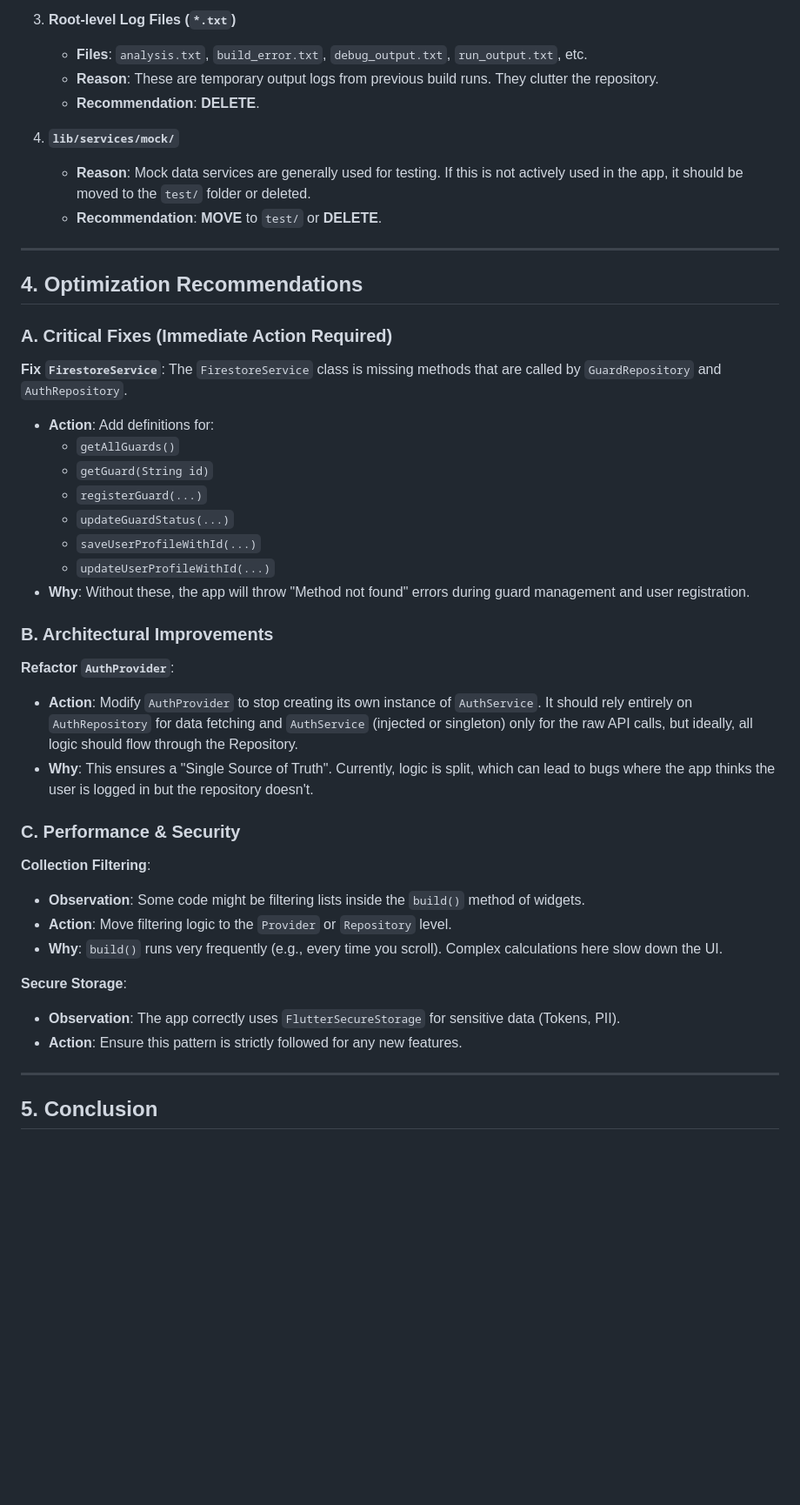
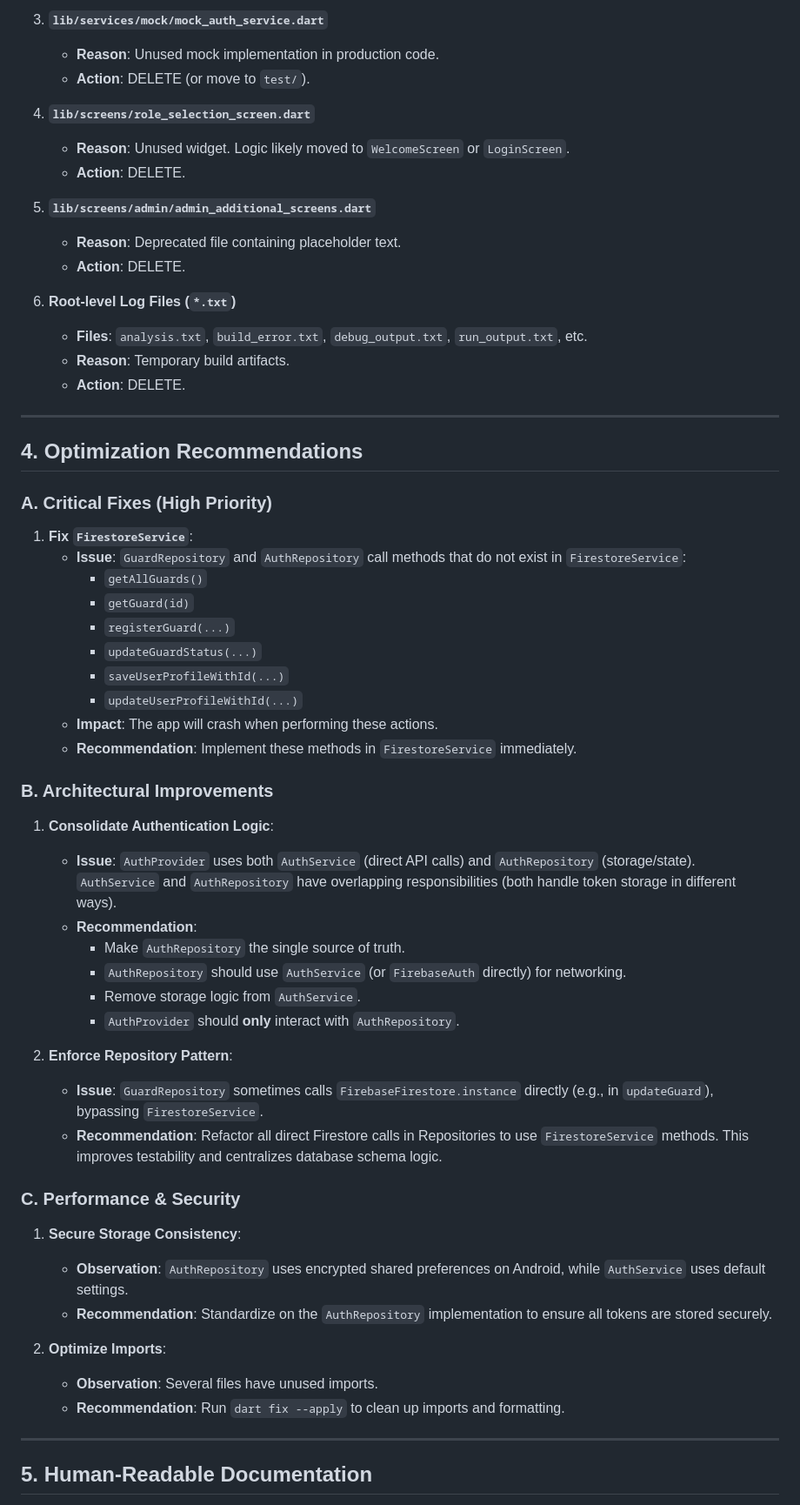
Before and after one commit to nikhilcherry/GuardRail, a Markdown page: PROJECT_OPTIMIZATION_AND_DOCS.md, the part around one of its changes. Shown at 87% size. Drawn GitHub-style; blank space fills up the shorter version.

```diff
--- a/PROJECT_OPTIMIZATION_AND_DOCS.md
+++ b/PROJECT_OPTIMIZATION_AND_DOCS.md
@@ -56,45 +67,60 @@ The following files and directories have been identified as unnecessary and shou
 
-3.  **Root-level Log Files (`*.txt`)**
+3.  **`lib/services/mock/mock_auth_service.dart`**
+    *   **Reason**: Unused mock implementation in production code.
+    *   **Action**: DELETE (or move to `test/`).
+
+4.  **`lib/screens/role_selection_screen.dart`**
+    *   **Reason**: Unused widget. Logic likely moved to `WelcomeScreen` or `LoginScreen`.
+    *   **Action**: DELETE.
+
+5.  **`lib/screens/admin/admin_additional_screens.dart`**
+    *   **Reason**: Deprecated file containing placeholder text.
+    *   **Action**: DELETE.
+
+6.  **Root-level Log Files (`*.txt`)**
     *   **Files**: `analysis.txt`, `build_error.txt`, `debug_output.txt`, `run_output.txt`, etc.
-    *   **Reason**: These are temporary output logs from previous build runs. They clutter the repository.
-    *   **Recommendation**: **DELETE**.
-
-4.  **`lib/services/mock/`**
-    *   **Reason**: Mock data services are generally used for testing. If this is not actively used in the app, it should be moved to the `test/` folder or deleted.
-    *   **Recommendation**: **MOVE** to `test/` or **DELETE**.
+    *   **Reason**: Temporary build artifacts.
+    *   **Action**: DELETE.
 
 ---
 
 ## 4. Optimization Recommendations
 
-### A. Critical Fixes (Immediate Action Required)
-**Fix `FirestoreService`**:
-The `FirestoreService` class is missing methods that are called by `GuardRepository` and `AuthRepository`.
-- **Action**: Add definitions for:
-    - `getAllGuards()`
-    - `getGuard(String id)`
-    - `registerGuard(...)`
-    - `updateGuardStatus(...)`
-    - `saveUserProfileWithId(...)`
-    - `updateUserProfileWithId(...)`
-- **Why**: Without these, the app will throw "Method not found" errors during guard management and user registration.
+### A. Critical Fixes (High Priority)
+1.  **Fix `FirestoreService`**:
+    *   **Issue**: `GuardRepository` and `AuthRepository` call methods that do not exist in `FirestoreService`:
+        *   `getAllGuards()`
+        *   `getGuard(id)`
+        *   `registerGuard(...)`
+        *   `updateGuardStatus(...)`
+        *   `saveUserProfileWithId(...)`
+        *   `updateUserProfileWithId(...)`
+    *   **Impact**: The app will crash when performing these actions.
+    *   **Recommendation**: Implement these methods in `FirestoreService` immediately.
 
 ### B. Architectural Improvements
-**Refactor `AuthProvider`**:
-- **Action**: Modify `AuthProvider` to stop creating its own instance of `AuthService`. It should rely entirely on `AuthRepository` for data fetching and `AuthService` (injected or singleton) only for the raw API calls, but ideally, all logic should flow through the Repository.
-- **Why**: This ensures a "Single Source of Truth". Currently, logic is split, which can lead to bugs where the app thinks the user is logged in but the repository doesn't.
+1.  **Consolidate Authentication Logic**:
+    *   **Issue**: `AuthProvider` uses both `AuthService` (direct API calls) and `AuthRepository` (storage/state). `AuthService` and `AuthRepository` have overlapping responsibilities (both handle token storage in different ways).
+    *   **Recommendation**:
+        *   Make `AuthRepository` the single source of truth.
+        *   `AuthRepository` should use `AuthService` (or `FirebaseAuth` directly) for networking.
+        *   Remove storage logic from `AuthService`.
+        *   `AuthProvider` should **only** interact with `AuthRepository`.
+
+2.  **Enforce Repository Pattern**:
+    *   **Issue**: `GuardRepository` sometimes calls `FirebaseFirestore.instance` directly (e.g., in `updateGuard`), bypassing `FirestoreService`.
+    *   **Recommendation**: Refactor all direct Firestore calls in Repositories to use `FirestoreService` methods. This improves testability and centralizes database schema logic.
 
 ### C. Performance & Security
-**Collection Filtering**:
-- **Observation**: Some code might be filtering lists inside the `build()` method of widgets.
-- **Action**: Move filtering logic to the `Provider` or `Repository` level.
-- **Why**: `build()` runs very frequently (e.g., every time you scroll). Complex calculations here slow down the UI.
+1.  **Secure Storage Consistency**:
+    *   **Observation**: `AuthRepository` uses encrypted shared preferences on Android, while `AuthService` uses default settings.
+    *   **Recommendation**: Standardize on the `AuthRepository` implementation to ensure all tokens are stored securely.
 
-**Secure Storage**:
-- **Observation**: The app correctly uses `FlutterSecureStorage` for sensitive data (Tokens, PII).
-- **Action**: Ensure this pattern is strictly followed for any new features.
+2.  **Optimize Imports**:
+    *   **Observation**: Several files have unused imports.
+    *   **Recommendation**: Run `dart fix --apply` to clean up imports and formatting.
 
 ---
 
-## 5. Conclusion
+## 5. Human-Readable Documentation
 
```
Also changed, not shown: other parts of PROJECT_OPTIMIZATION_AND_DOCS.md (+46 -30 lines).
